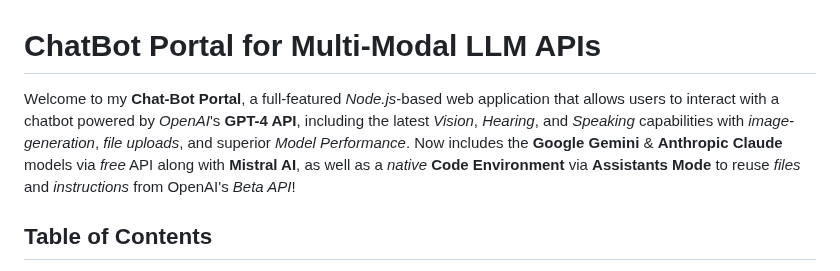
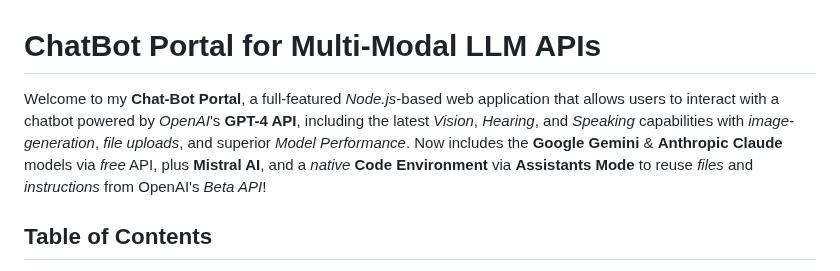
Before and after one commit to Zaki-1052/GPTPortal, a Markdown page: README.md, the part around the change. Rendered like a GitHub page.

```diff
--- a/README.md
+++ b/README.md
@@ -1,6 +1,6 @@
 # ChatBot Portal for Multi-Modal LLM APIs
 
-Welcome to my **Chat-Bot Portal**, a full-featured *Node.js*-based web application that allows users to interact with a chatbot powered by *OpenAI*'s **GPT-4 API**, including the latest *Vision*, *Hearing*, and *Speaking* capabilities with *image-generation*, *file uploads*, and superior *Model Performance*. Now includes the **Google Gemini** & **Anthropic Claude** models via *free* API along with **Mistral AI**, as well as a *native* **Code Environment** via **Assistants Mode** to reuse *files* and *instructions* from OpenAI's *Beta API*!
+Welcome to my **Chat-Bot Portal**, a full-featured *Node.js*-based web application that allows users to interact with a chatbot powered by *OpenAI*'s **GPT-4 API**, including the latest *Vision*, *Hearing*, and *Speaking* capabilities with *image-generation*, *file uploads*, and superior *Model Performance*. Now includes the **Google Gemini** & **Anthropic Claude** models via *free* API, plus **Mistral AI**, and a *native* **Code Environment** via **Assistants Mode** to reuse *files* and *instructions* from OpenAI's *Beta API*!
 
 ## Table of Contents
 
```
